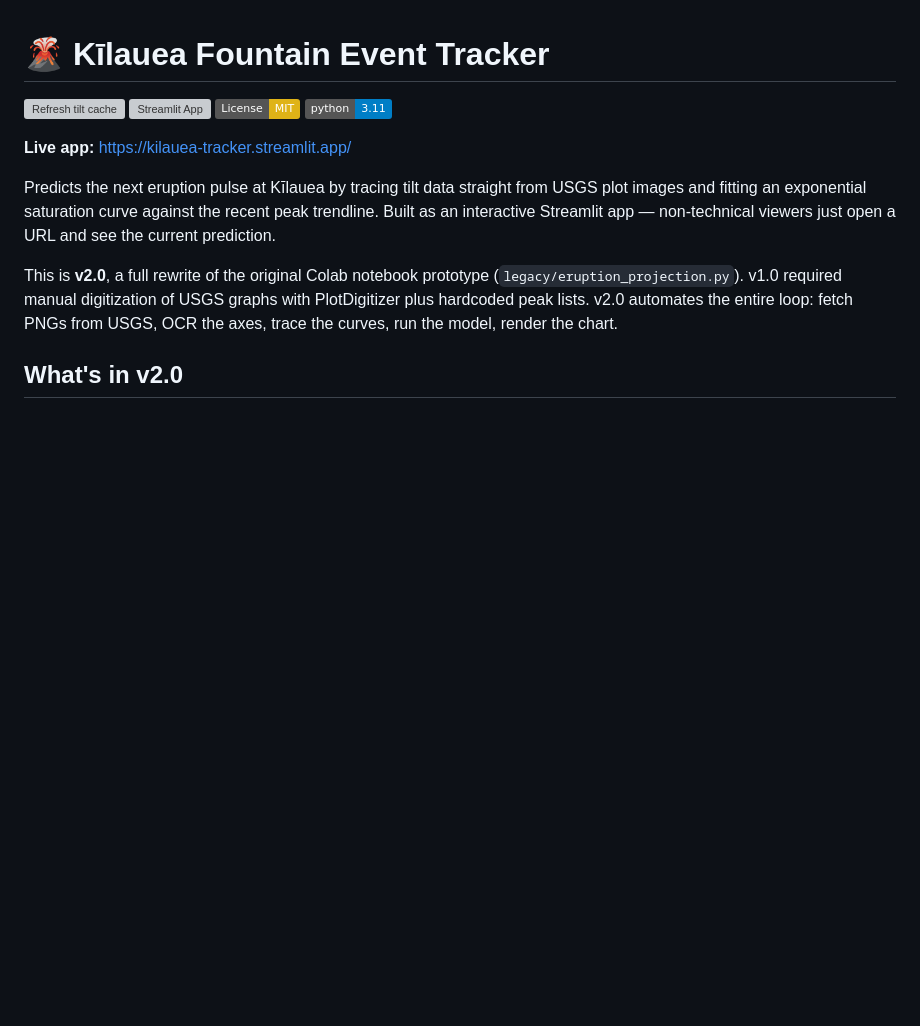
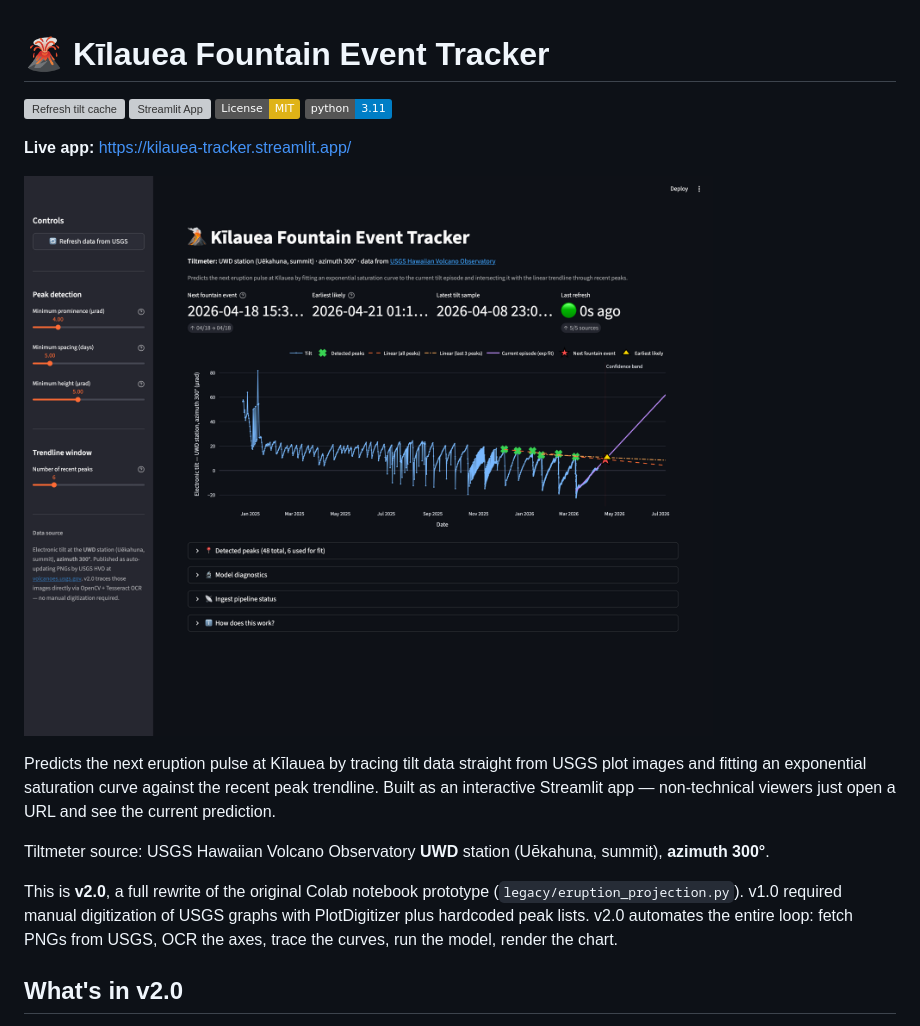
Before and after one commit to madisonrickert/kilauea-tracker, a Markdown page: README.md, the part around the change. Rendered like a GitHub page; pictures changed too: docs/screenshot.png (added); badges without logos; blank space fills up the shorter version; grey boxes are pictures that could not be loaded.

```diff
--- a/README.md
+++ b/README.md
@@ -7,10 +7,15 @@
 
 **Live app:** <https://kilauea-tracker.streamlit.app/>
 
+![Screenshot of the Kīlauea Fountain Event Tracker](./docs/screenshot.png)
+
 Predicts the next eruption pulse at Kīlauea by tracing tilt data straight from
 USGS plot images and fitting an exponential saturation curve against the recent
 peak trendline. Built as an interactive Streamlit app — non-technical viewers
 just open a URL and see the current prediction.
+
+Tiltmeter source: USGS Hawaiian Volcano Observatory **UWD** station (Uēkahuna,
+summit), **azimuth 300°**.
 
 This is **v2.0**, a full rewrite of the original Colab notebook prototype
 (`legacy/eruption_projection.py`). v1.0 required manual digitization of USGS
```
Also changed, not shown: 9 other files.
